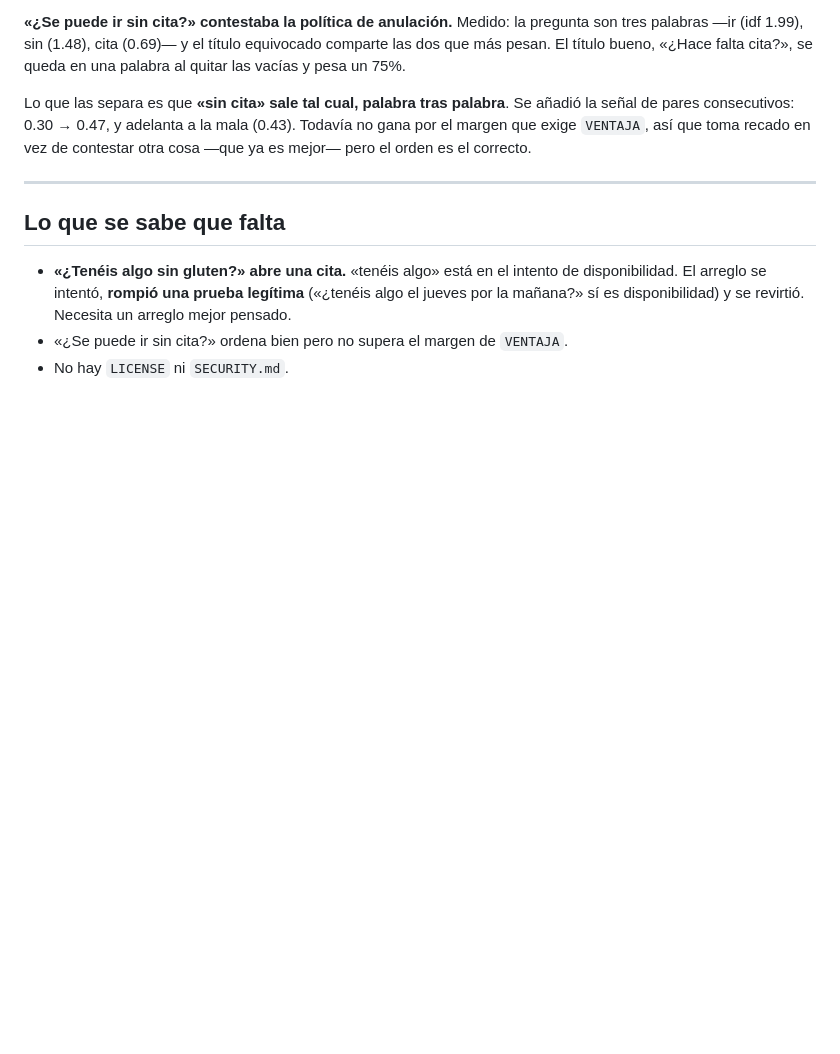
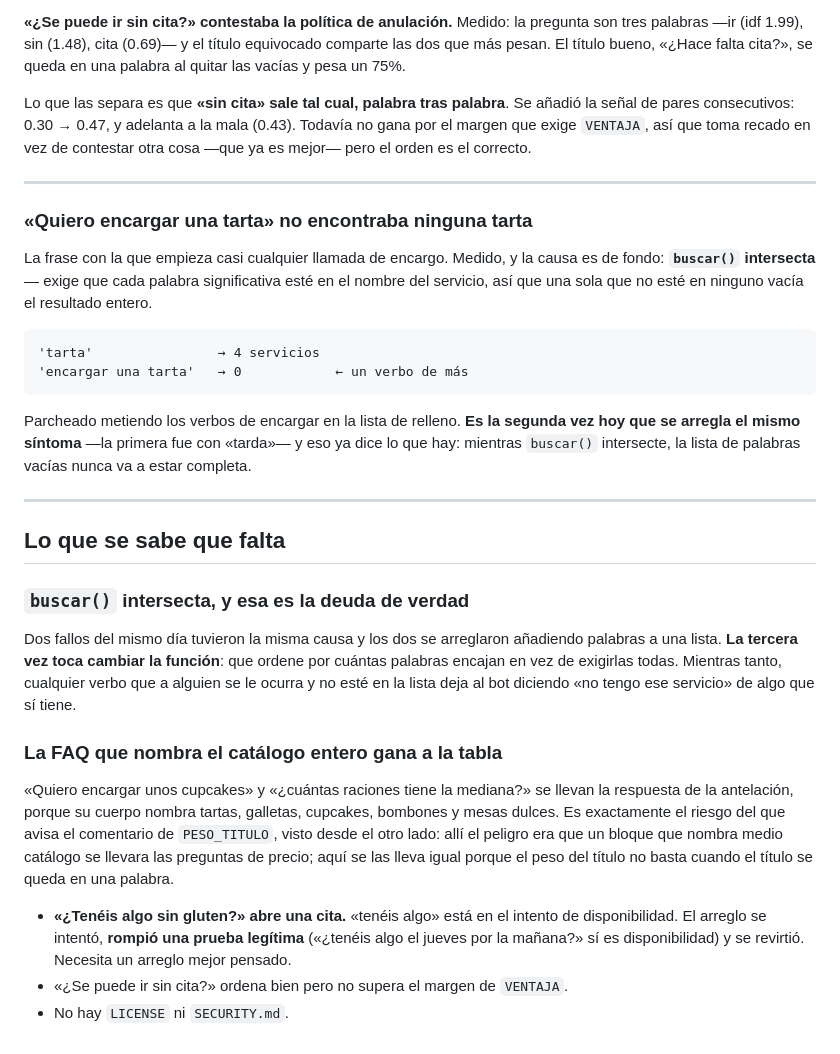
Before and after one commit to alvarofernandezmota-tech/gjallarhorn, a Markdown page: docs/CHANGELOG.md, the part around the change. Rendered like a GitHub page; blank space fills up the shorter version.

Commit message:
docs: el CHANGELOG dice la deuda de buscar(), no solo el parche
Dos fallos del mismo dia con la misma causa, arreglados los dos añadiendo
palabras a una lista. Eso no es un arreglo, es un aplazamiento, y el
CHANGELOG lo dice con esas palabras: la tercera vez toca cambiar la funcion
para que ordene en vez de exigir.

Co-Authored-By: Claude Opus 5 <noreply@anthropic.com>
Claude-Session: https://claude.ai/code/session_016Zm5zAuvKdzGGjFKabEdNY

````diff
--- a/docs/CHANGELOG.md
+++ b/docs/CHANGELOG.md
@@ -67,7 +67,45 @@ en vez de contestar otra cosa —que ya es mejor— pero el orden es el correcto
 
 ---
 
+### «Quiero encargar una tarta» no encontraba ninguna tarta
+
+La frase con la que empieza casi cualquier llamada de encargo. Medido, y la
+causa es de fondo: **`buscar()` intersecta** — exige que cada palabra
+significativa esté en el nombre del servicio, así que una sola que no esté en
+ninguno vacía el resultado entero.
+
+```
+'tarta'                → 4 servicios
+'encargar una tarta'   → 0            ← un verbo de más
+```
+
+Parcheado metiendo los verbos de encargar en la lista de relleno. **Es la
+segunda vez hoy que se arregla el mismo síntoma** —la primera fue con
+«tarda»— y eso ya dice lo que hay: mientras `buscar()` intersecte, la lista de
+palabras vacías nunca va a estar completa.
+
+---
+
 ## Lo que se sabe que falta
+
+### `buscar()` intersecta, y esa es la deuda de verdad
+
+Dos fallos del mismo día tuvieron la misma causa y los dos se arreglaron
+añadiendo palabras a una lista. **La tercera vez toca cambiar la función**:
+que ordene por cuántas palabras encajan en vez de exigirlas todas. Mientras
+tanto, cualquier verbo que a alguien se le ocurra y no esté en la lista deja
+al bot diciendo «no tengo ese servicio» de algo que sí tiene.
+
+### La FAQ que nombra el catálogo entero gana a la tabla
+
+«Quiero encargar unos cupcakes» y «¿cuántas raciones tiene la mediana?» se
+llevan la respuesta de la antelación, porque su cuerpo nombra tartas,
+galletas, cupcakes, bombones y mesas dulces. Es exactamente el riesgo del que
+avisa el comentario de `PESO_TITULO`, visto desde el otro lado: allí el
+peligro era que un bloque que nombra medio catálogo se llevara las preguntas
+de precio; aquí se las lleva igual porque el peso del título no basta cuando
+el título se queda en una palabra.
+
 
 - **«¿Tenéis algo sin gluten?» abre una cita.** «tenéis algo» está en el
   intento de disponibilidad. El arreglo se intentó, **rompió una prueba
````
